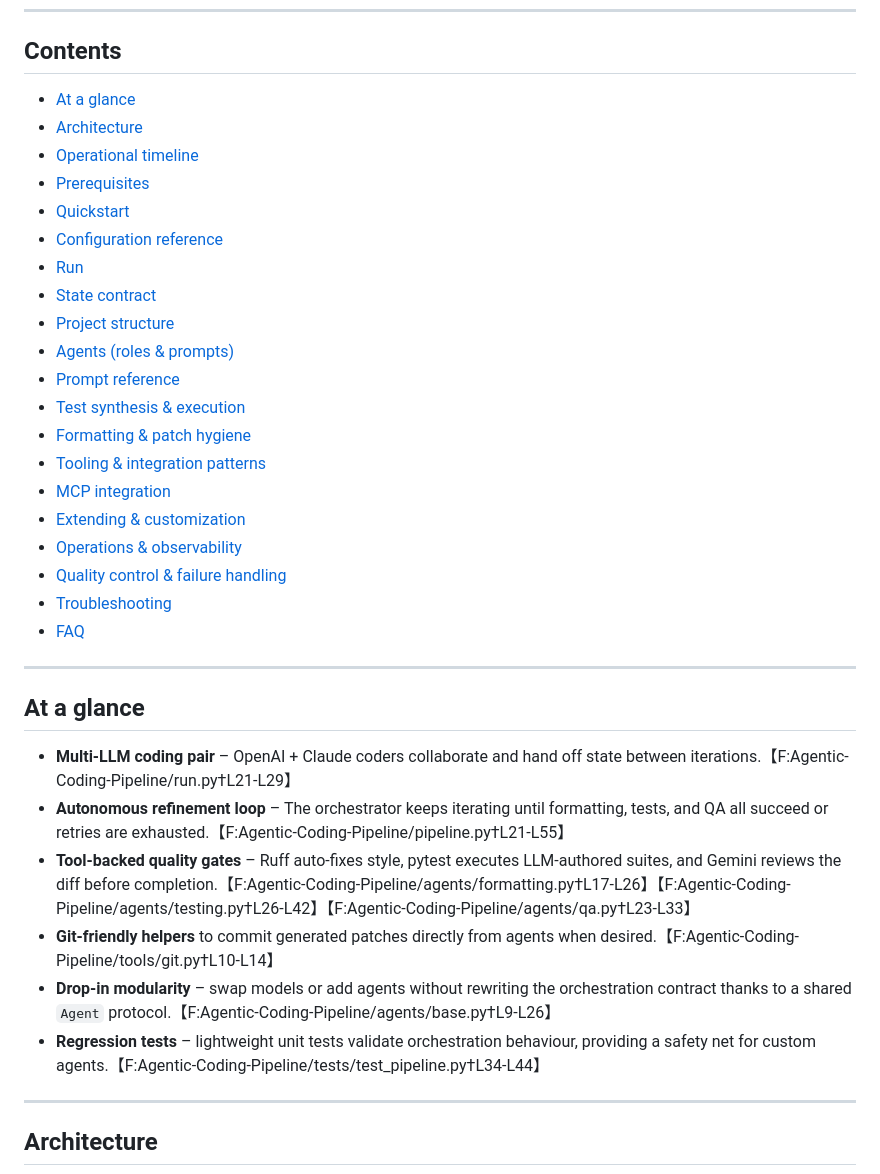
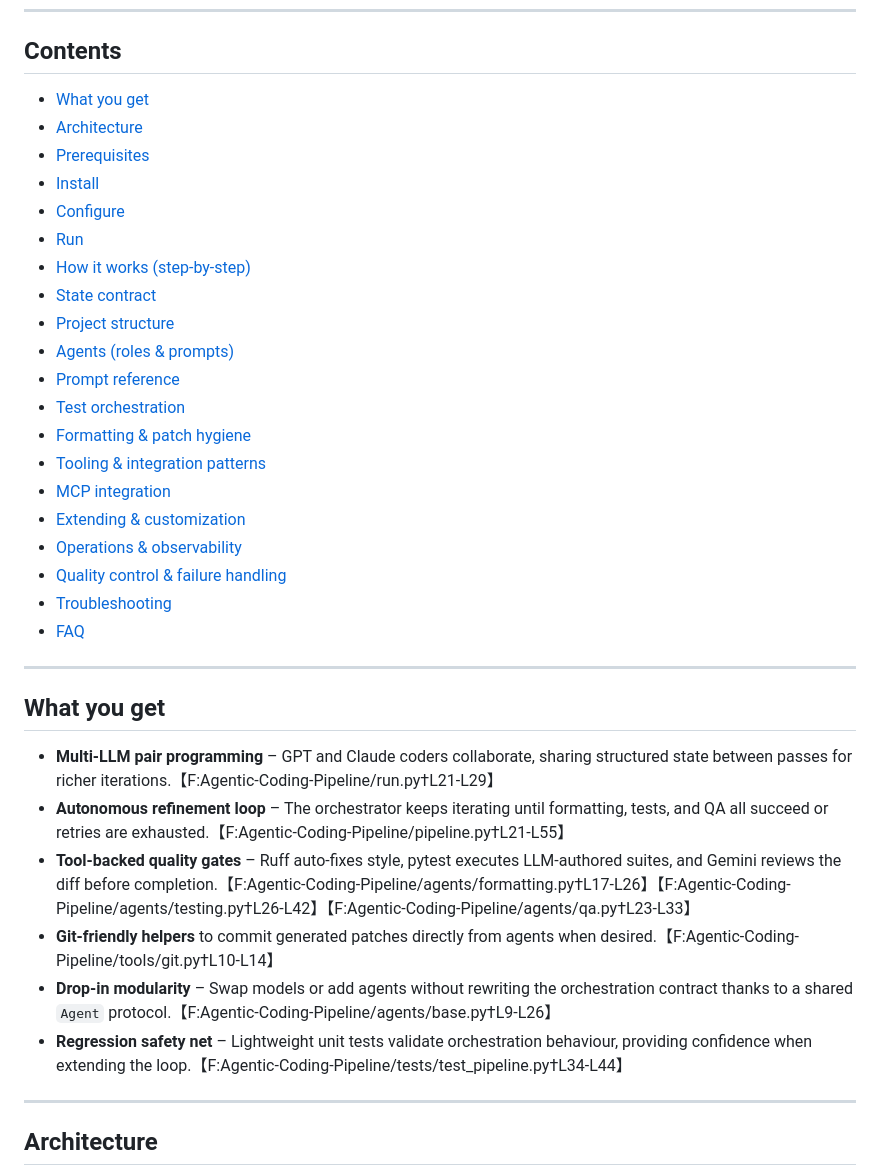
Before and after one commit to hoangsonww/Agentic-AI-Pipeline, a Markdown page: Agentic-Coding-Pipeline/README.md, the part around the change printed below. Rendered like a GitHub page.

```diff
--- a/Agentic-Coding-Pipeline/README.md
+++ b/Agentic-Coding-Pipeline/README.md
@@ -21,18 +22,18 @@ It orchestrates **specialized LLM agents**, **local tooling**, and **git-friendl
 
 ## Contents
 
-* [At a glance](#at-a-glance)
+* [What you get](#what-you-get)
 * [Architecture](#architecture)
-* [Operational timeline](#operational-timeline)
 * [Prerequisites](#prerequisites)
-* [Quickstart](#quickstart)
-* [Configuration reference](#configuration-reference)
+* [Install](#install)
+* [Configure](#configure)
 * [Run](#run)
+* [How it works (step-by-step)](#how-it-works-step-by-step)
 * [State contract](#state-contract)
 * [Project structure](#project-structure)
 * [Agents (roles & prompts)](#agents-roles--prompts)
 * [Prompt reference](#prompt-reference)
-* [Test synthesis & execution](#test-synthesis--execution)
+* [Test orchestration](#test-orchestration)
 * [Formatting & patch hygiene](#formatting--patch-hygiene)
 * [Tooling & integration patterns](#tooling--integration-patterns)
 * [MCP integration](#mcp-integration)
@@ -44,14 +45,14 @@ It orchestrates **specialized LLM agents**, **local tooling**, and **git-friendl
 
 ---
 
-## At a glance
+## What you get
 
-* **Multi-LLM coding pair** – OpenAI + Claude coders collaborate and hand off state between iterations.【F:Agentic-Coding-Pipeline/run.py†L21-L29】
+* **Multi-LLM pair programming** – GPT and Claude coders collaborate, sharing structured state between passes for richer iterations.【F:Agentic-Coding-Pipeline/run.py†L21-L29】
 * **Autonomous refinement loop** – The orchestrator keeps iterating until formatting, tests, and QA all succeed or retries are exhausted.【F:Agentic-Coding-Pipeline/pipeline.py†L21-L55】
 * **Tool-backed quality gates** – Ruff auto-fixes style, pytest executes LLM-authored suites, and Gemini reviews the diff before completion.【F:Agentic-Coding-Pipeline/agents/formatting.py†L17-L26】【F:Agentic-Coding-Pipeline/agents/testing.py†L26-L42】【F:Agentic-Coding-Pipeline/agents/qa.py†L23-L33】
 * **Git-friendly helpers** to commit generated patches directly from agents when desired.【F:Agentic-Coding-Pipeline/tools/git.py†L10-L14】
-* **Drop-in modularity** – swap models or add agents without rewriting the orchestration contract thanks to a shared `Agent` protocol.【F:Agentic-Coding-Pipeline/agents/base.py†L9-L26】
-* **Regression tests** – lightweight unit tests validate orchestration behaviour, providing a safety net for custom agents.【F:Agentic-Coding-Pipeline/tests/test_pipeline.py†L34-L44】
+* **Drop-in modularity** – Swap models or add agents without rewriting the orchestration contract thanks to a shared `Agent` protocol.【F:Agentic-Coding-Pipeline/agents/base.py†L9-L26】
+* **Regression safety net** – Lightweight unit tests validate orchestration behaviour, providing confidence when extending the loop.【F:Agentic-Coding-Pipeline/tests/test_pipeline.py†L34-L44】
 
 ---
 
```
Also changed, not shown: other parts of Agentic-Coding-Pipeline/README.md (+41 -33 lines), README.md (+25 -3 lines).
